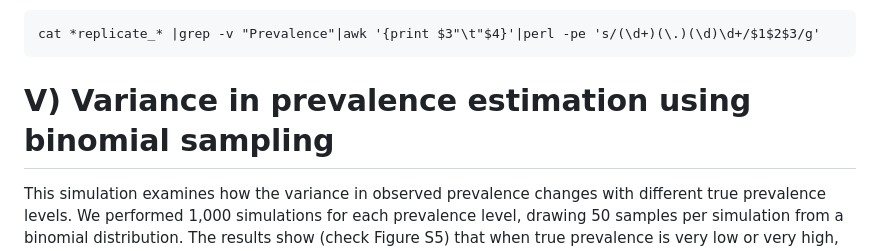
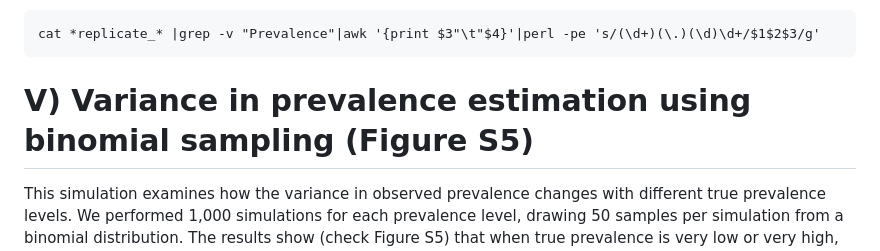
Before and after one commit to yacinebenchehida/SAMPLE, a Markdown page: inst/README.md, the part around the change. Rendered like a GitHub page.

````diff
--- a/inst/README.md
+++ b/inst/README.md
@@ -152,7 +152,7 @@ The command used to summarise the results in Supplementary Table S2 (part C)
 cat *replicate_* |grep -v "Prevalence"|awk '{print $3"\t"$4}'|perl -pe 's/(\d+)(\.)(\d)\d+/$1$2$3/g'
 ```
 
-#  V) Variance in prevalence estimation using binomial sampling
+#  V) Variance in prevalence estimation using binomial sampling (Figure S5)
 This simulation examines how the variance in observed prevalence changes with different true prevalence levels. We performed 1,000 simulations for each prevalence level, drawing 50 samples per simulation from a binomial distribution. The results show (check Figure S5) that when true prevalence is very low or very high, the variance in observed prevalence is small, whereas for intermediate values, the variance is larger.
 ```R
 # Load necessary libraries
````
